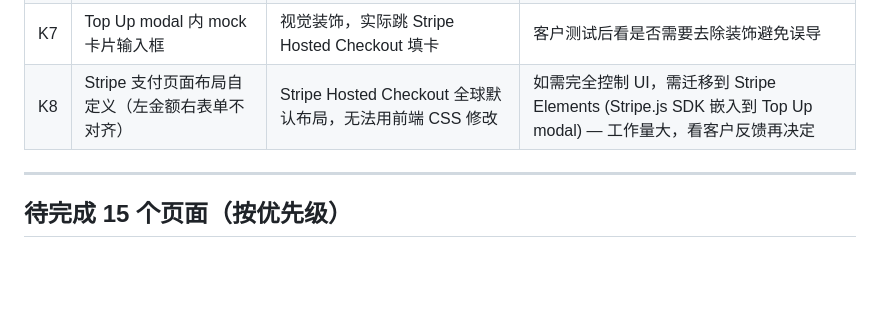
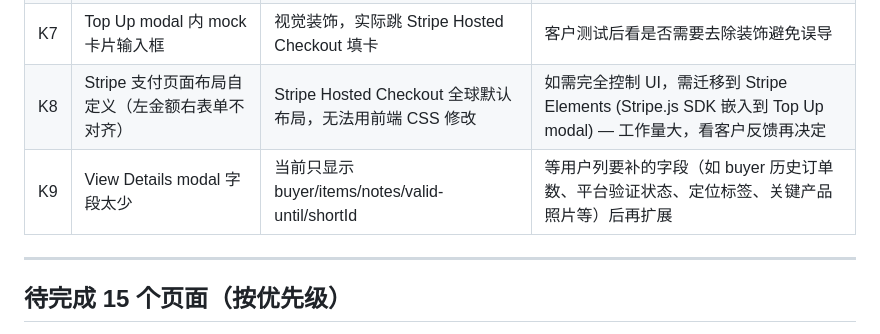
Before and after one commit to SourcingElf/sourcingelf, a Markdown page: HANDOFF.md, the part around the change. GitHub-like rendering; blank space fills up the shorter version.

Commit message:
Backlog K9: View Details modal needs more fields (TBD with user)
Co-Authored-By: Claude Opus 4.7 <noreply@anthropic.com>

```diff
--- a/HANDOFF.md
+++ b/HANDOFF.md
@@ -130,6 +130,7 @@ D0 阻塞问题全部清除，**可以进 D1**。
 | K6 | Stripe webhook 接入（支付完自动同步余额） | Q2 决策暂跳过，D1 用前端 success 页面跳回 + 自动 refresh 替代 | D 阶段稳定后单独议 |
 | K7 | Top Up modal 内 mock 卡片输入框 | 视觉装饰，实际跳 Stripe Hosted Checkout 填卡 | 客户测试后看是否需要去除装饰避免误导 |
 | K8 | Stripe 支付页面布局自定义（左金额右表单不对齐） | Stripe Hosted Checkout 全球默认布局，无法用前端 CSS 修改 | 如需完全控制 UI，需迁移到 Stripe Elements (Stripe.js SDK 嵌入到 Top Up modal) — 工作量大，看客户反馈再决定 |
+| K9 | View Details modal 字段太少 | 当前只显示 buyer/items/notes/valid-until/shortId | 等用户列要补的字段（如 buyer 历史订单数、平台验证状态、定位标签、关键产品照片等）后再扩展 |
 
 ---
 
```
